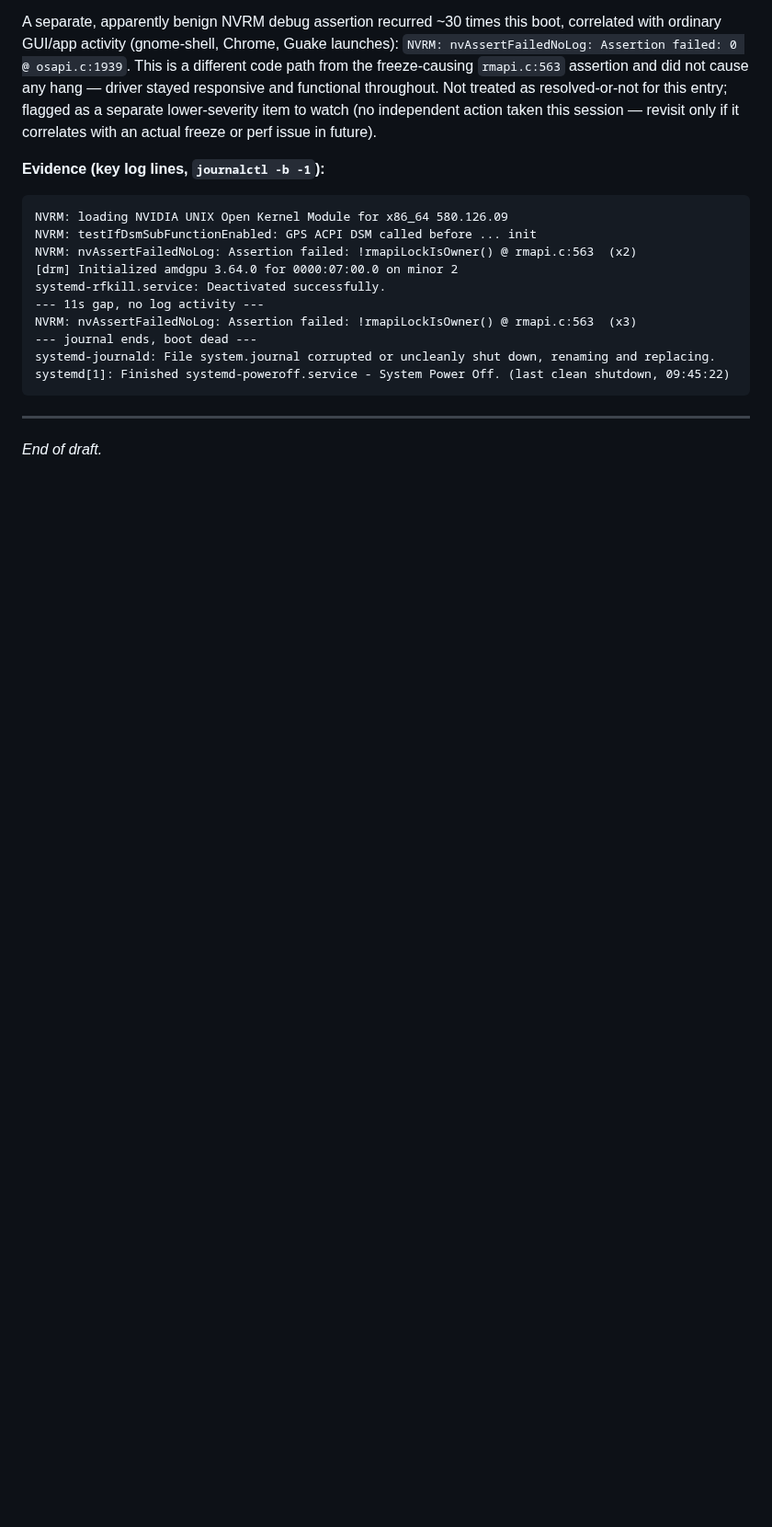
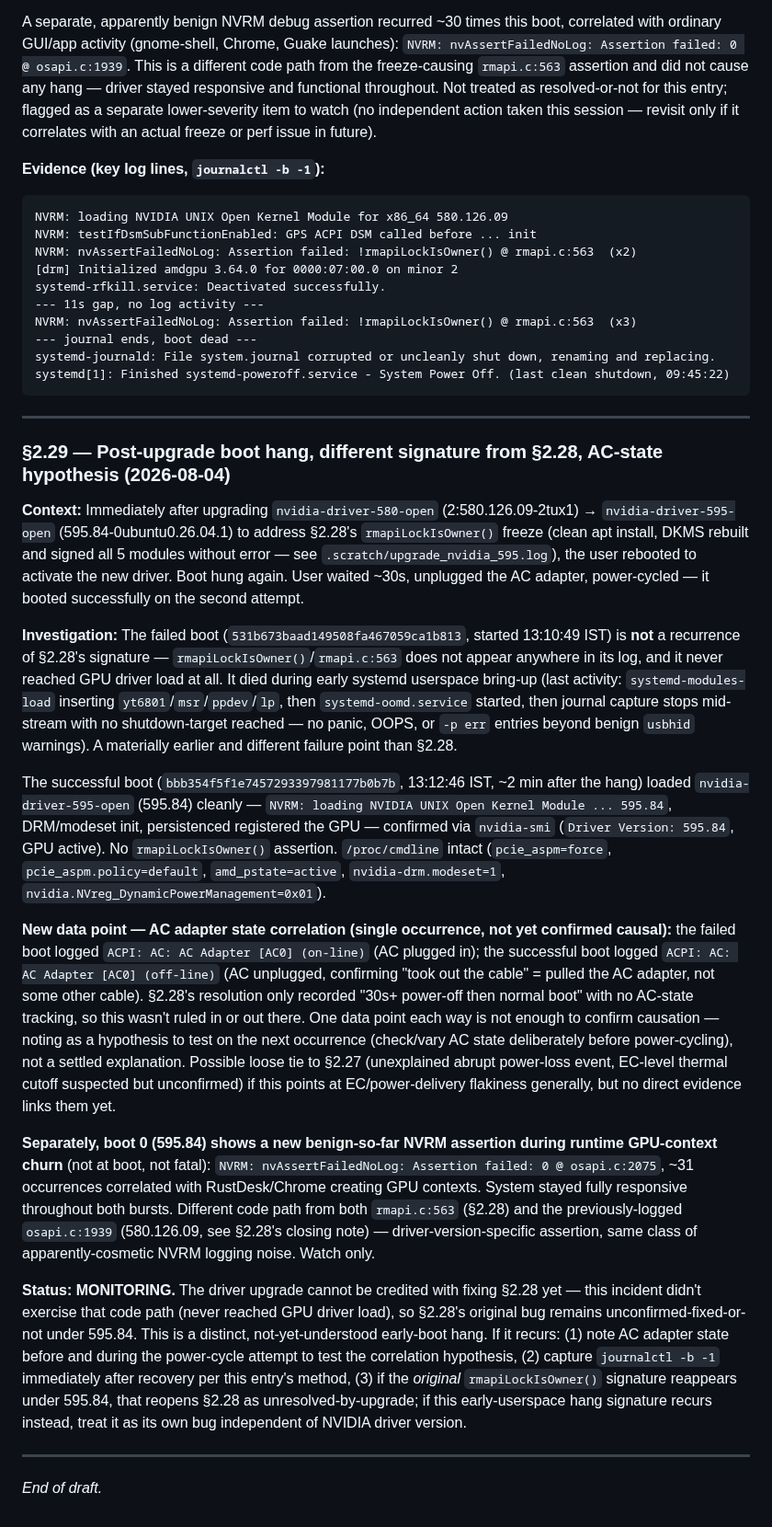
Before and after one commit to kaybenleroll/random_llm_projects, a Markdown page: system_queries/doc/machine-history.md, the part around the change. Shown at 92% size. Rendered like a GitHub page; blank space fills up the shorter version.

Commit message:
docs(system_queries): add §2.29 post-upgrade boot hang, distinct from §2.28
NVIDIA driver upgraded 580.126.09 -> 595.84 (clean apt install, DKMS
rebuilt/signed without error). First reboot after upgrade hung again but
with a different signature: died in early userspace before GPU driver
load, no rmapiLockIsOwner() in the log. AC adapter was on-line during the
hang, off-line during the successful retry -- single-occurrence
correlation, not yet confirmed causal. §2.28's original bug remains
unconfirmed-fixed by the driver upgrade since this incident never
exercised that code path.

```diff
--- a/system_queries/doc/machine-history.md
+++ b/system_queries/doc/machine-history.md
@@ -618,4 +618,20 @@ systemd[1]: Finished systemd-poweroff.service - System Power Off. (last clean sh
 
 ---
 
+### §2.29 — Post-upgrade boot hang, different signature from §2.28, AC-state hypothesis (2026-08-04)
+
+**Context:** Immediately after upgrading `nvidia-driver-580-open` (2:580.126.09-2tux1) → `nvidia-driver-595-open` (595.84-0ubuntu0.26.04.1) to address §2.28's `rmapiLockIsOwner()` freeze (clean apt install, DKMS rebuilt and signed all 5 modules without error — see `.scratch/upgrade_nvidia_595.log`), the user rebooted to activate the new driver. Boot hung again. User waited ~30s, unplugged the AC adapter, power-cycled — it booted successfully on the second attempt.
+
+**Investigation:** The failed boot (`531b673baad149508fa467059ca1b813`, started 13:10:49 IST) is **not** a recurrence of §2.28's signature — `rmapiLockIsOwner()`/`rmapi.c:563` does not appear anywhere in its log, and it never reached GPU driver load at all. It died during early systemd userspace bring-up (last activity: `systemd-modules-load` inserting `yt6801`/`msr`/`ppdev`/`lp`, then `systemd-oomd.service` started, then journal capture stops mid-stream with no shutdown-target reached — no panic, OOPS, or `-p err` entries beyond benign `usbhid` warnings). A materially earlier and different failure point than §2.28.
+
+The successful boot (`bbb354f5f1e7457293397981177b0b7b`, 13:12:46 IST, ~2 min after the hang) loaded `nvidia-driver-595-open` (595.84) cleanly — `NVRM: loading NVIDIA UNIX Open Kernel Module ... 595.84`, DRM/modeset init, persistenced registered the GPU — confirmed via `nvidia-smi` (`Driver Version: 595.84`, GPU active). No `rmapiLockIsOwner()` assertion. `/proc/cmdline` intact (`pcie_aspm=force`, `pcie_aspm.policy=default`, `amd_pstate=active`, `nvidia-drm.modeset=1`, `nvidia.NVreg_DynamicPowerManagement=0x01`).
+
+**New data point — AC adapter state correlation (single occurrence, not yet confirmed causal):** the failed boot logged `ACPI: AC: AC Adapter [AC0] (on-line)` (AC plugged in); the successful boot logged `ACPI: AC: AC Adapter [AC0] (off-line)` (AC unplugged, confirming "took out the cable" = pulled the AC adapter, not some other cable). §2.28's resolution only recorded "30s+ power-off then normal boot" with no AC-state tracking, so this wasn't ruled in or out there. One data point each way is not enough to confirm causation — noting as a hypothesis to test on the next occurrence (check/vary AC state deliberately before power-cycling), not a settled explanation. Possible loose tie to §2.27 (unexplained abrupt power-loss event, EC-level thermal cutoff suspected but unconfirmed) if this points at EC/power-delivery flakiness generally, but no direct evidence links them yet.
+
+**Separately, boot 0 (595.84) shows a new benign-so-far NVRM assertion during runtime GPU-context churn** (not at boot, not fatal): `NVRM: nvAssertFailedNoLog: Assertion failed: 0 @ osapi.c:2075`, ~31 occurrences correlated with RustDesk/Chrome creating GPU contexts. System stayed fully responsive throughout both bursts. Different code path from both `rmapi.c:563` (§2.28) and the previously-logged `osapi.c:1939` (580.126.09, see §2.28's closing note) — driver-version-specific assertion, same class of apparently-cosmetic NVRM logging noise. Watch only.
+
+**Status: MONITORING.** The driver upgrade cannot be credited with fixing §2.28 yet — this incident didn't exercise that code path (never reached GPU driver load), so §2.28's original bug remains unconfirmed-fixed-or-not under 595.84. This is a distinct, not-yet-understood early-boot hang. If it recurs: (1) note AC adapter state before and during the power-cycle attempt to test the correlation hypothesis, (2) capture `journalctl -b -1` immediately after recovery per this entry's method, (3) if the *original* `rmapiLockIsOwner()` signature reappears under 595.84, that reopens §2.28 as unresolved-by-upgrade; if this early-userspace hang signature recurs instead, treat it as its own bug independent of NVIDIA driver version.
+
+---
+
 _End of draft._
```
Also changed, not shown: 1 other file.
